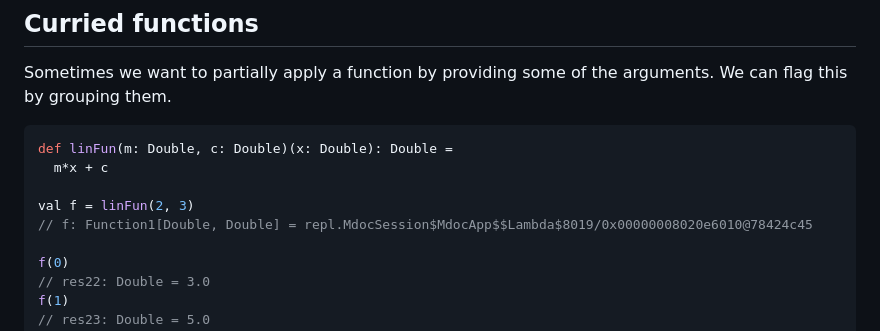
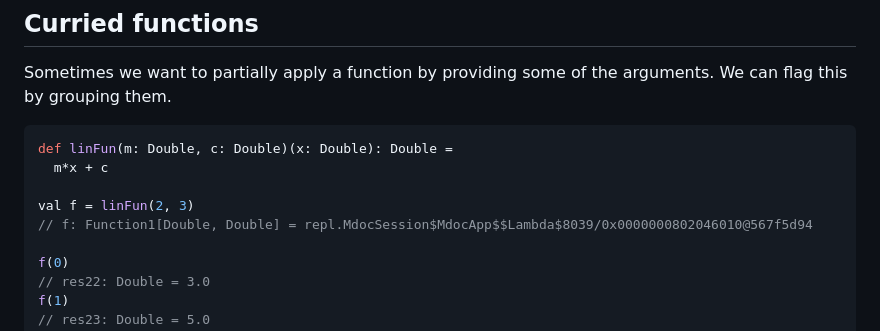
Before and after one commit to darrenjw/fp-ssc-course, a Markdown page: Scala/md/ScalaCC.md, the part around the change. Drawn GitHub-style.

```diff
--- a/Scala/md/ScalaCC.md
+++ b/Scala/md/ScalaCC.md
@@ -139,7 +139,7 @@ def linFun(m: Double, c: Double)(x: Double): Double =
   m*x + c
 
 val f = linFun(2, 3)
-// f: Function1[Double, Double] = repl.MdocSession$MdocApp$$Lambda$8019/0x00000008020e6010@78424c45
+// f: Function1[Double, Double] = repl.MdocSession$MdocApp$$Lambda$8039/0x0000000802046010@567f5d94
 
 f(0)
 // res22: Double = 3.0
```
Also changed, not shown: Scala/docs/ScalaHO.md (+2 -2 lines), Scala/md/ScalaHO.md (+2 -2 lines).
